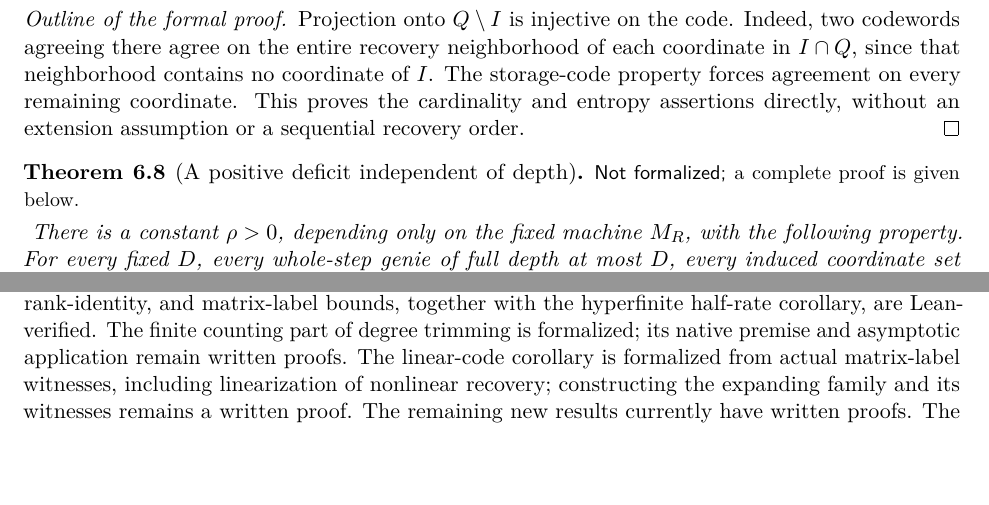
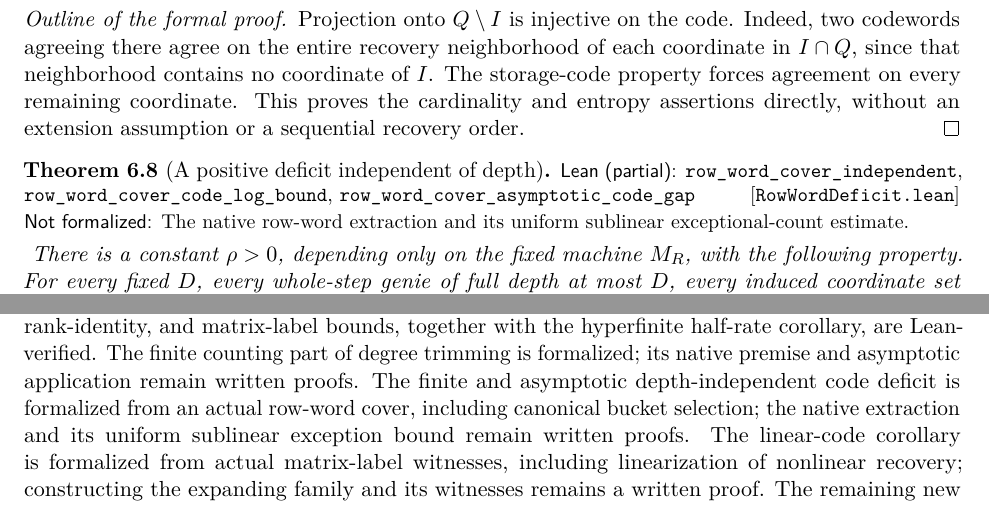
Before and after one commit to HansBrende/papers, a LaTeX paper (Directed-Recovery-Structures-in-Tape-Computations/paper/main.tex, which reads Directed-Recovery-Structures-in-Tape-Computations/paper/sections/connected-demands.tex, Directed-Recovery-Structures-in-Tape-Computations/paper/sections/verification.tex): two parts of pages 33 and 39 of 41 before the commit and two parts of pages 33 and 40 of 41 after it, joined at a grey line, cut so that both start at the same text. Compiled offline with pdfLaTeX.

Commit message:
Formalize finite and asymptotic code deficits from actual row-word covers

```diff
--- a/Directed-Recovery-Structures-in-Tape-Computations/paper/sections/connected-demands.tex
+++ b/Directed-Recovery-Structures-in-Tape-Computations/paper/sections/connected-demands.tex
@@ -588,7 +588,7 @@ directly, without an extension assumption or a sequential recovery order.
 \end{outline}
 
 \begin{theorem}[A positive deficit independent of depth]
-\notformalized
+\partformal{RowWordDeficit.lean}{row_word_cover_independent,row_word_cover_code_log_bound,row_word_cover_asymptotic_code_gap}{The native row-word extraction and its uniform sublinear exceptional-count estimate.}
 \label{thm:cd-uniform-gap}
 There is a constant $\rho>0$, depending only on the fixed machine $M_R$,
 with the following property.  For every fixed $D$, every whole-step genie
--- a/Directed-Recovery-Structures-in-Tape-Computations/paper/sections/verification.tex
+++ b/Directed-Recovery-Structures-in-Tape-Computations/paper/sections/verification.tex
@@ -4,6 +4,9 @@ Every numbered result carries an explicit status line. The finite conditioning,
 component, separator, damaged-expander, rank-identity, and matrix-label bounds, together with the hyperfinite half-rate
 corollary, are Lean-verified. The finite counting part of degree trimming is
 formalized; its native premise and asymptotic application remain written proofs.
+The finite and asymptotic depth-independent code deficit is formalized from an
+actual row-word cover, including canonical bucket selection; the native extraction
+and its uniform sublinear exception bound remain written proofs.
 The linear-code corollary is formalized from actual matrix-label witnesses,
 including linearization of nonlinear recovery; constructing the expanding family
 and its witnesses remains a written proof. The remaining new results currently
```
Also changed, not shown: Directed-Recovery-Structures-in-Tape-Computations/paper/sections/abstract.tex (+1 -1 lines), Directed-Recovery-Structures-in-Tape-Computations/paper/sections/introduction.tex (+1 -1 lines), Directed-Recovery-Structures-in-Tape-Computations/paper/sections/leanindex.tex (+3 -0 lines), Directed-Recovery-Structures-in-Tape-Computations/README.md, Directed-Recovery-Structures-in-Tape-Computations/paper/main.pdf, lean-machine/README.md, 6 other files.
